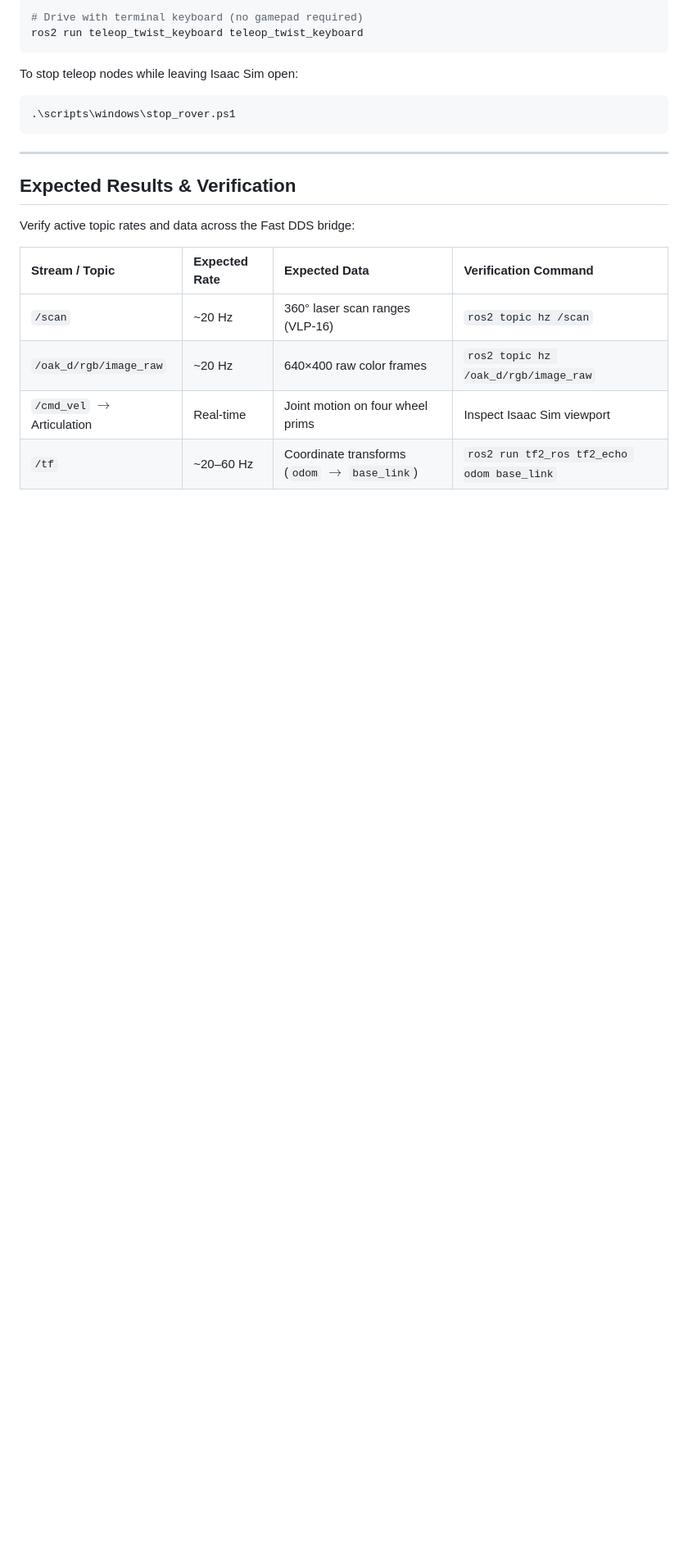
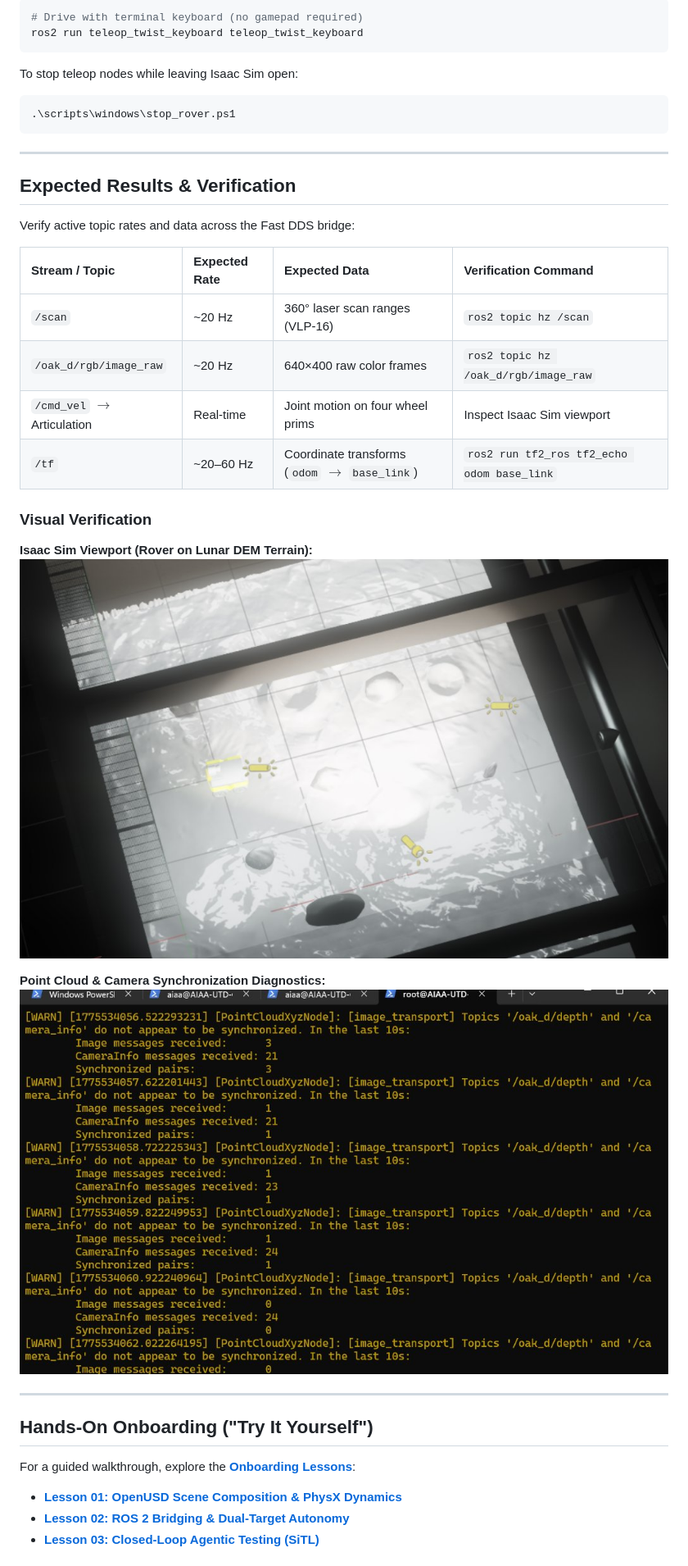
Before and after one commit to Comet-Aerobotics/Rover-Simulation, a Markdown page: README.md, the part around one of its changes. Shown at 82% size. Rendered like a GitHub page; pictures changed too: docs/media/isaac_sim_viewport.jpg (added), docs/media/ros2_camera_sync_warning.jpg (added); blank space fills up the shorter version.

Commit message:
docs: add onboarding lessons curriculum, screenshots, SiTL loop diagram, and learner feedback log

```diff
--- a/README.md
+++ b/README.md
@@ -157,3 +170,20 @@ Verify active topic rates and data across the Fast DDS bridge:
 | `/cmd_vel` $\to$ Articulation | Real-time | Joint motion on four wheel prims | Inspect Isaac Sim viewport |
 | `/tf` | ~20–60 Hz | Coordinate transforms (`odom` $\to$ `base_link`) | `ros2 run tf2_ros tf2_echo odom base_link` |
 
+### Visual Verification
+
+**Isaac Sim Viewport (Rover on Lunar DEM Terrain):**
+![Isaac Sim Viewport](docs/media/isaac_sim_viewport.jpg)
+
+**Point Cloud & Camera Synchronization Diagnostics:**
+![ROS 2 Camera Sync Warning](docs/media/ros2_camera_sync_warning.jpg)
+
+---
+
+## Hands-On Onboarding ("Try It Yourself")
+
+For a guided walkthrough, explore the **[Onboarding Lessons](lessons/README.md)**:
+* **[Lesson 01: OpenUSD Scene Composition & PhysX Dynamics](lessons/01_sim_environment.md)**
+* **[Lesson 02: ROS 2 Bridging & Dual-Target Autonomy](lessons/02_ros2_teleop.md)**
+* **[Lesson 03: Closed-Loop Agentic Testing (SiTL)](lessons/03_agentic_testing.md)**
+
```
Also changed, not shown: other parts of README.md (+32 -0 lines), lessons/01_sim_environment.md (added, +74 -0 lines), lessons/02_ros2_teleop.md (added, +87 -0 lines), lessons/03_agentic_testing.md (added, +92 -0 lines), lessons/README.md (added, +34 -0 lines).
